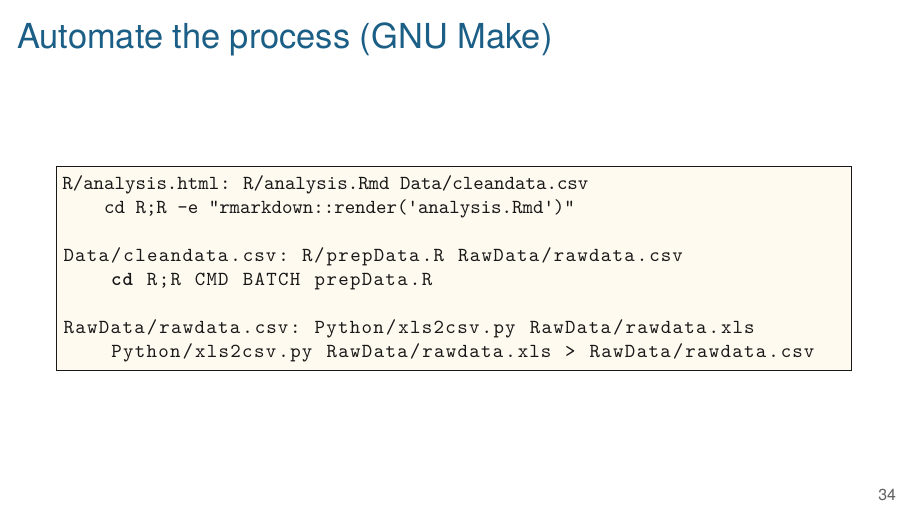
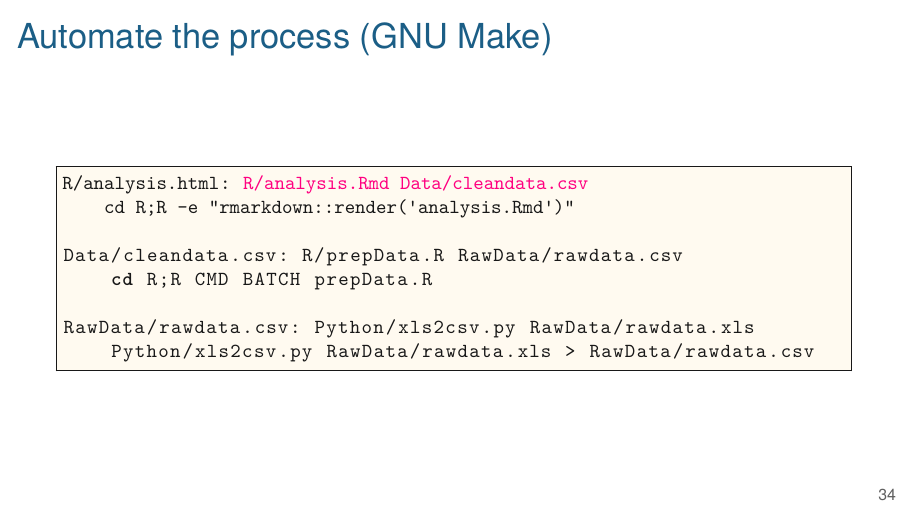
Before and after one commit to kbroman/AdvData, LaTeX slides (02_reprores/02_reprores.tex, which reads LaTeX/header.tex): page 41 of 53. Compiled offline with XeLaTeX.

Commit message:
codehilit == vhilit

```diff
--- a/LaTeX/header.tex
+++ b/LaTeX/header.tex
@@ -34,7 +34,7 @@
 \definecolor{subtitle}{RGB}{22,175,124}
 \definecolor{hilit}{RGB}{122,0,128}
 \definecolor{vhilit}{RGB}{255,0,128}
-\definecolor{codehilit}{RGB}{24,24,24}
+\definecolor{codehilit}{RGB}{255,0,128}
 \definecolor{lolit}{RGB}{95,95,95}
 \definecolor{myyellow}{rgb}{1,1,0.7}
 \definecolor{nhilit}{RGB}{128,0,128}  % hilit color in notes
```
